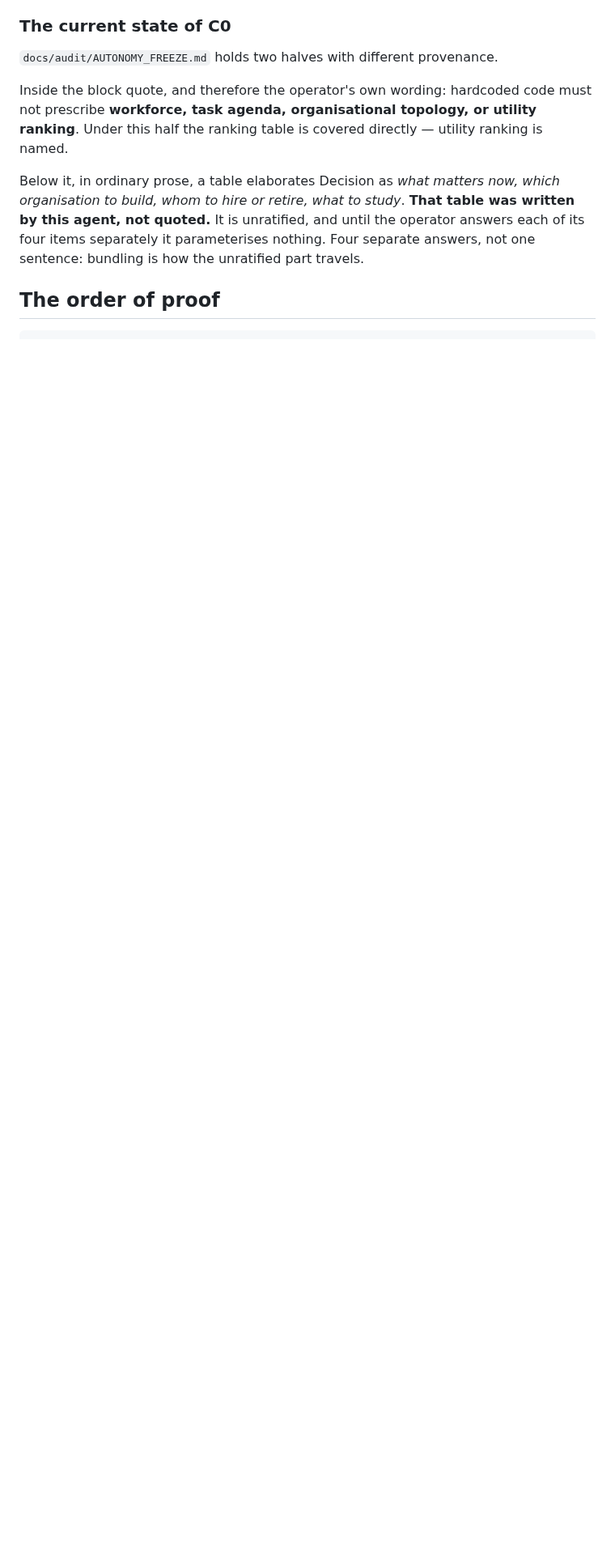
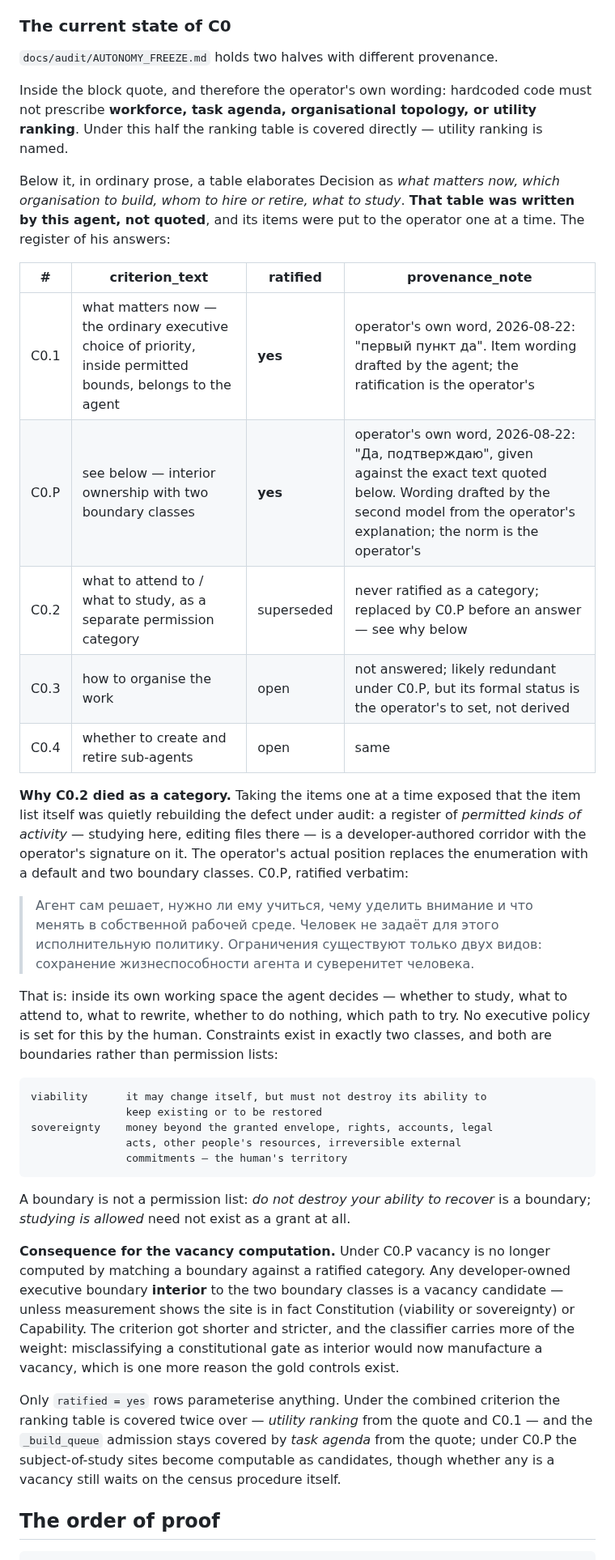
Before and after one commit to andreyshapira1983-sketch/agent, a Markdown page: docs/audit/DECISION_AUTHORITY_CENSUS_METHOD.md, the part around the change. Shown at 81% size. Rendered like a GitHub page; blank space fills up the shorter version.

Commit message:
docs: C0 ratification register — one item, then the principle that replaced the list
Recorded on the operator's explicit word, given per item on 2026-08-22.

C0.1 (what matters now belongs to the agent) — ratified.

C0.2 died as a category rather than being answered. Working through the items
one at a time exposed that the item list itself was rebuilding the defect under
audit: a register of permitted kinds of activity — studying here, editing files
there — is a developer-authored corridor with the operator's signature on it.

Ratified instead, verbatim (C0.P): inside its own working space the agent
decides — whether to study, what to attend to, what to change in its own
working environment. The human sets no executive policy for this. Constraints
exist in exactly two classes, both boundaries rather than permission lists:
viability (it may change itself but must not destroy its ability to keep
existing or be restored) and human sovereignty (money beyond the envelope,
rights, accounts, legal acts, others' resources, irreversible external
commitments).

A boundary is not a permission list: "do not destroy your ability to recover"
is a boundary; "studying is allowed" need not exist as a grant at all.

Consequence for the census: vacancy is no longer computed by category match.
Any developer-owned executive boundary interior to the two classes is a
vacancy candidate unless measurement shows it is Constitution or Capability.
The criterion got shorter and stricter; the classifier now carries more
weight, and misclassifying a constitutional gate as interior would manufacture
a vacancy — one more reason the gold controls exist.

C0.3 and C0.4 stay formally open: likely redundant under C0.P, but their
status is the operator's to set, not derived.

Provenance discipline kept: item wordings were drafted by the models; each
ratification is the operator's own word against exact quoted text.

Co-Authored-By: Claude Opus 5 <noreply@anthropic.com>

```diff
--- a/docs/audit/DECISION_AUTHORITY_CENSUS_METHOD.md
+++ b/docs/audit/DECISION_AUTHORITY_CENSUS_METHOD.md
@@ -173,10 +173,57 @@ ranking is named.
 
 Below it, in ordinary prose, a table elaborates Decision as *what matters now,
 which organisation to build, whom to hire or retire, what to study*. **That
-table was written by this agent, not quoted.** It is unratified, and until the
-operator answers each of its four items separately it parameterises nothing.
-Four separate answers, not one sentence: bundling is how the unratified part
-travels.
+table was written by this agent, not quoted**, and its items were put to the
+operator one at a time. The register of his answers:
+
+| # | criterion_text | ratified | provenance_note |
+|---|---|---|---|
+| C0.1 | what matters now — the ordinary executive choice of priority, inside permitted bounds, belongs to the agent | **yes** | operator's own word, 2026-08-22: "первый пункт да". Item wording drafted by the agent; the ratification is the operator's |
+| C0.P | see below — interior ownership with two boundary classes | **yes** | operator's own word, 2026-08-22: "Да, подтверждаю", given against the exact text quoted below. Wording drafted by the second model from the operator's explanation; the norm is the operator's |
+| C0.2 | what to attend to / what to study, as a separate permission category | superseded | never ratified as a category; replaced by C0.P before an answer — see why below |
+| C0.3 | how to organise the work | open | not answered; likely redundant under C0.P, but its formal status is the operator's to set, not derived |
+| C0.4 | whether to create and retire sub-agents | open | same |
+
+**Why C0.2 died as a category.** Taking the items one at a time exposed that the
+item list itself was quietly rebuilding the defect under audit: a register of
+*permitted kinds of activity* — studying here, editing files there — is a
+developer-authored corridor with the operator's signature on it. The operator's
+actual position replaces the enumeration with a default and two boundary
+classes. C0.P, ratified verbatim:
+
+> Агент сам решает, нужно ли ему учиться, чему уделить внимание и что менять в
+> собственной рабочей среде. Человек не задаёт для этого исполнительную
+> политику. Ограничения существуют только двух видов: сохранение
+> жизнеспособности агента и суверенитет человека.
+
+That is: inside its own working space the agent decides — whether to study,
+what to attend to, what to rewrite, whether to do nothing, which path to try.
+No executive policy is set for this by the human. Constraints exist in exactly
+two classes, and both are boundaries rather than permission lists:
+
+    viability      it may change itself, but must not destroy its ability to
+                   keep existing or to be restored
+    sovereignty    money beyond the granted envelope, rights, accounts, legal
+                   acts, other people's resources, irreversible external
+                   commitments — the human's territory
+
+A boundary is not a permission list: *do not destroy your ability to recover*
+is a boundary; *studying is allowed* need not exist as a grant at all.
+
+**Consequence for the vacancy computation.** Under C0.P vacancy is no longer
+computed by matching a boundary against a ratified category. Any
+developer-owned executive boundary **interior** to the two boundary classes is
+a vacancy candidate — unless measurement shows the site is in fact Constitution
+(viability or sovereignty) or Capability. The criterion got shorter and
+stricter, and the classifier carries more of the weight: misclassifying a
+constitutional gate as interior would now manufacture a vacancy, which is one
+more reason the gold controls exist.
+
+Only `ratified = yes` rows parameterise anything. Under the combined criterion
+the ranking table is covered twice over — *utility ranking* from the quote and
+C0.1 — and the `_build_queue` admission stays covered by *task agenda* from the
+quote; under C0.P the subject-of-study sites become computable as candidates,
+though whether any is a vacancy still waits on the census procedure itself.
 
 ## The order of proof
 
```
